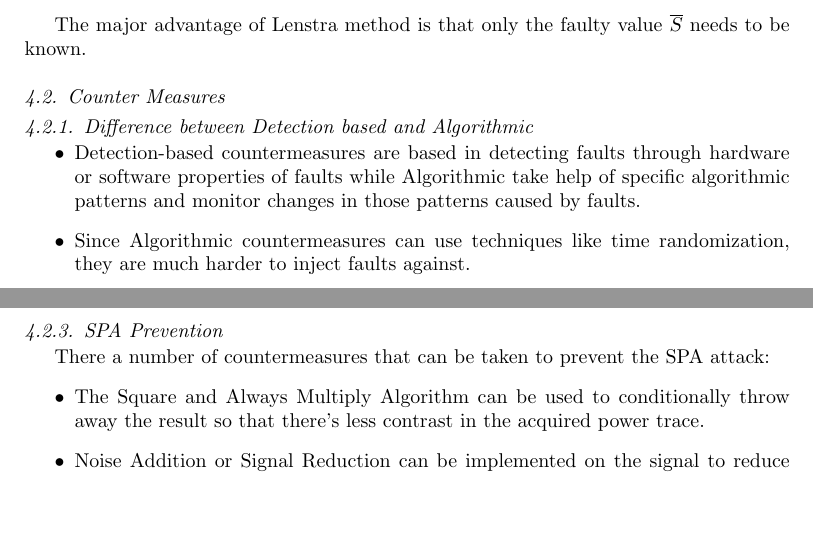
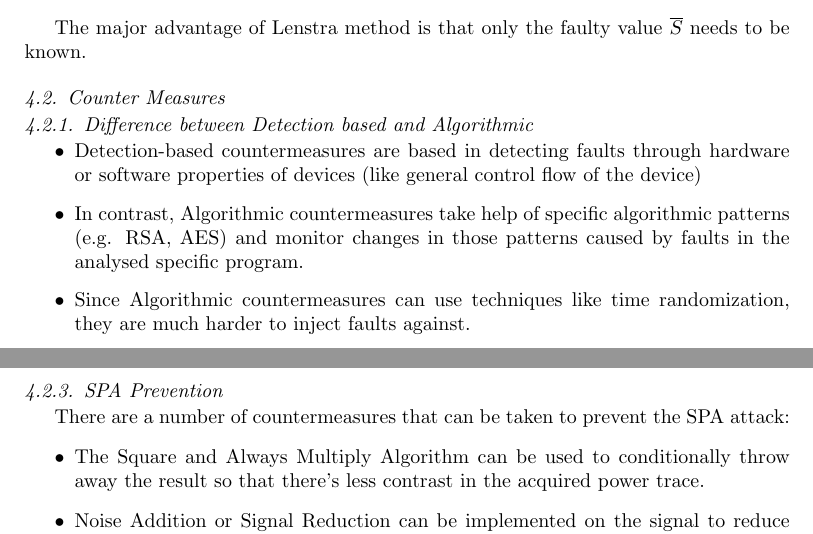
Before and after one commit to amar-laksh/UNI, a LaTeX problem sheet (assignments/HWSEC/ass2/report/report.tex): two parts of pages 7 and 8 of 8, joined at a grey line, cut so that both start at the same text, the shorter picture padded with empty space. Compiled offline with pdfLaTeX.

Commit message:
FIXED MINOR ERRORS

```diff
--- a/assignments/HWSEC/ass2/report/report.tex
+++ b/assignments/HWSEC/ass2/report/report.tex
@@ -328,8 +328,9 @@ The major advantage of Lenstra method is that only the faulty value $\overline{S
 \label{sub:difference_between_detection_based_and_algorithmic}
 \begin{itemize}
 	\item Detection-based countermeasures are based in detecting faults through hardware or software properties
-		of faults while Algorithmic take help of specific algorithmic patterns and monitor changes in those
-		patterns caused by faults.
+		of devices (like general control flow of the device)
+	\item In contrast, Algorithmic countermeasures take help of specific algorithmic patterns (e.g. RSA, AES)
+		and monitor changes in those patterns caused by faults in the analysed specific program.
 	\item Since Algorithmic countermeasures can use techniques like time randomization, they are much harder
 		to inject faults against.
 \end{itemize}
@@ -349,7 +350,7 @@ The major advantage of Lenstra method is that only the faulty value $\overline{S
 
 \subsubsection{SPA Prevention}%
 \label{sub:spa_prevention}
-There a number of countermeasures that can be taken to prevent the SPA attack:
+There are a number of countermeasures that can be taken to prevent the SPA attack:
 \begin{itemize}
 	\item The Square and Always Multiply Algorithm can be used to conditionally throw away the result
 		so that there's less contrast in the acquired power trace.
```
